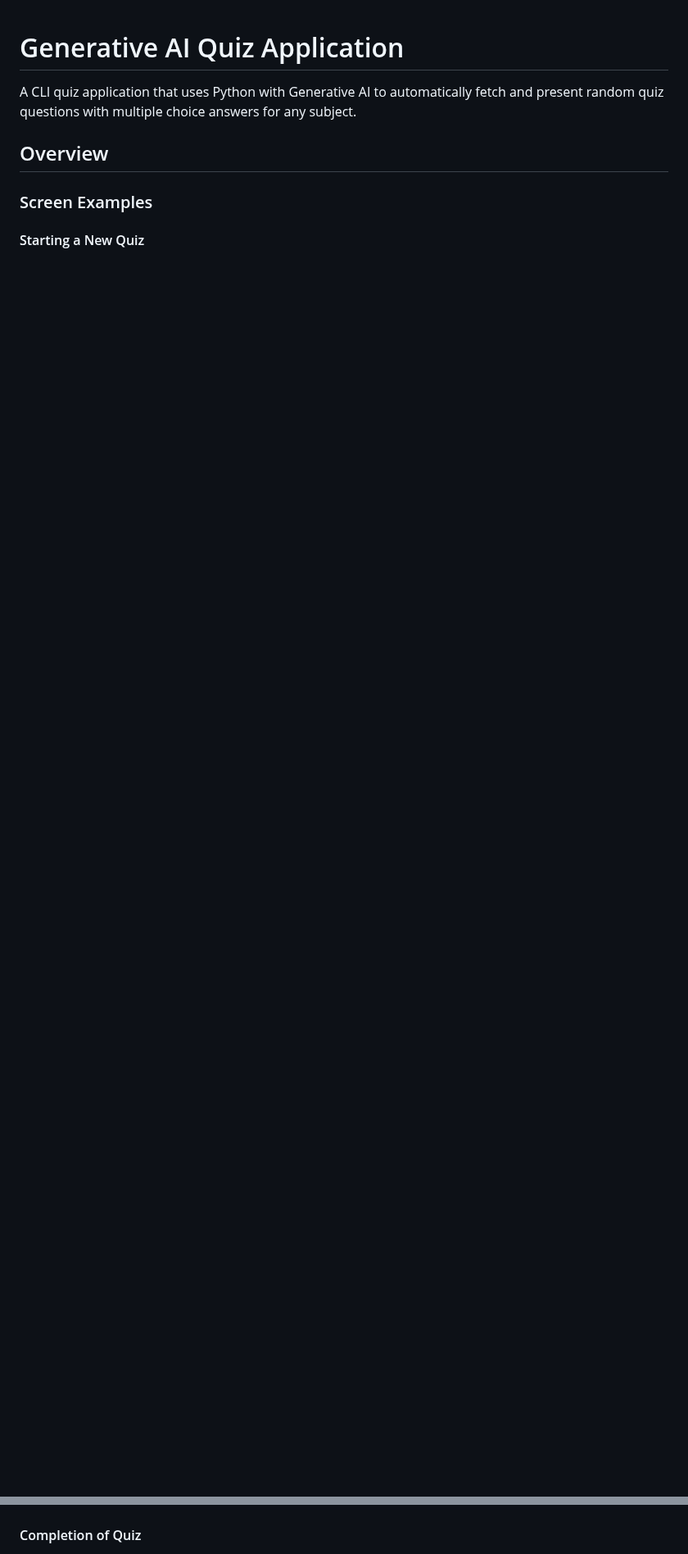
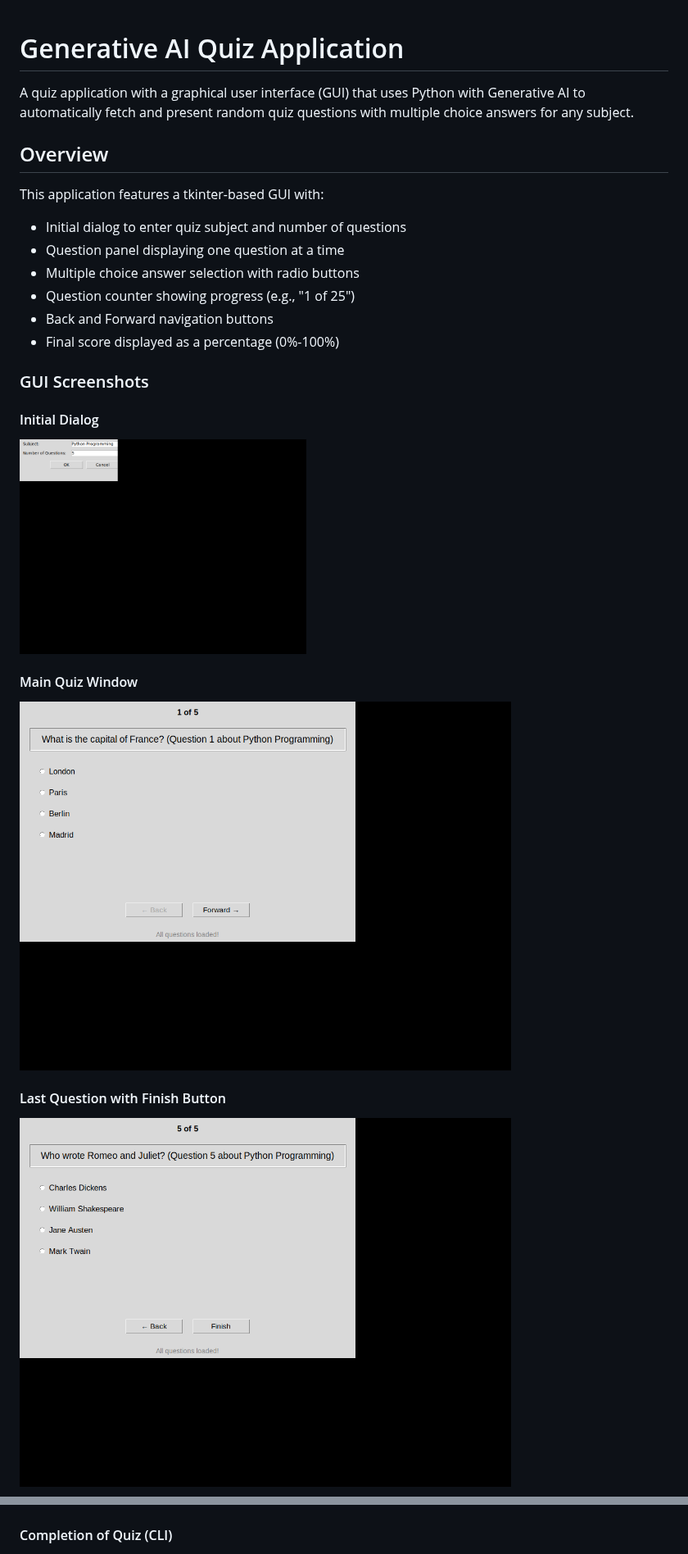
Before and after one commit to ch88251/genai-quiz-app, a Markdown page: README.md, 2 parts joined by grey strips. Shown at 82% size. Rendered like a GitHub page; pictures changed too: docs/gui-dialog.png (added), docs/gui-finish-button.png (added), docs/gui-main-window.png (added); blank space fills up the shorter version.

Commit message:
Add GUI screenshots and update documentation
Co-authored-by: ch88251 <2375185+ch88251@users.noreply.github.com>

```diff
--- a/README.md
+++ b/README.md
@@ -1,11 +1,30 @@
 # Generative AI Quiz Application
 
-A CLI quiz application that uses Python with Generative AI to
+A quiz application with a graphical user interface (GUI) that uses Python with Generative AI to
 automatically fetch and present random quiz questions with
 multiple choice answers for any subject.
 
 ## Overview
 
-### Screen Examples
+This application features a tkinter-based GUI with:
+- Initial dialog to enter quiz subject and number of questions
+- Question panel displaying one question at a time
+- Multiple choice answer selection with radio buttons
+- Question counter showing progress (e.g., "1 of 25")
+- Back and Forward navigation buttons
+- Final score displayed as a percentage (0%-100%)
 
-#### Starting a New Quiz
+### GUI Screenshots
+
+#### Initial Dialog
+
+<img src="docs/gui-dialog.png" alt="Initial dialog for quiz setup" width="350"/>
+
+#### Main Quiz Window
+
+<img src="docs/gui-main-window.png" alt="Main quiz window" width="600"/>
+
+#### Last Question with Finish Button
+
+<img src="docs/gui-finish-button.png" alt="Last question with Finish button" width="600"/>
+
@@ -12,6 +40,6 @@ multiple choice answers for any subject.
 
 <img src="docs/genai-quiz-begin.png" alt="screenshot" width="500"/>
 
-#### Completion of Quiz
+#### Completion of Quiz (CLI)
 
 <img src="docs/genai-quiz-end.png" alt="screenshot" width="500"/>
```
Also changed, not shown: other parts of README.md (+9 -0 lines), docs/gui-score-display.png (added).
